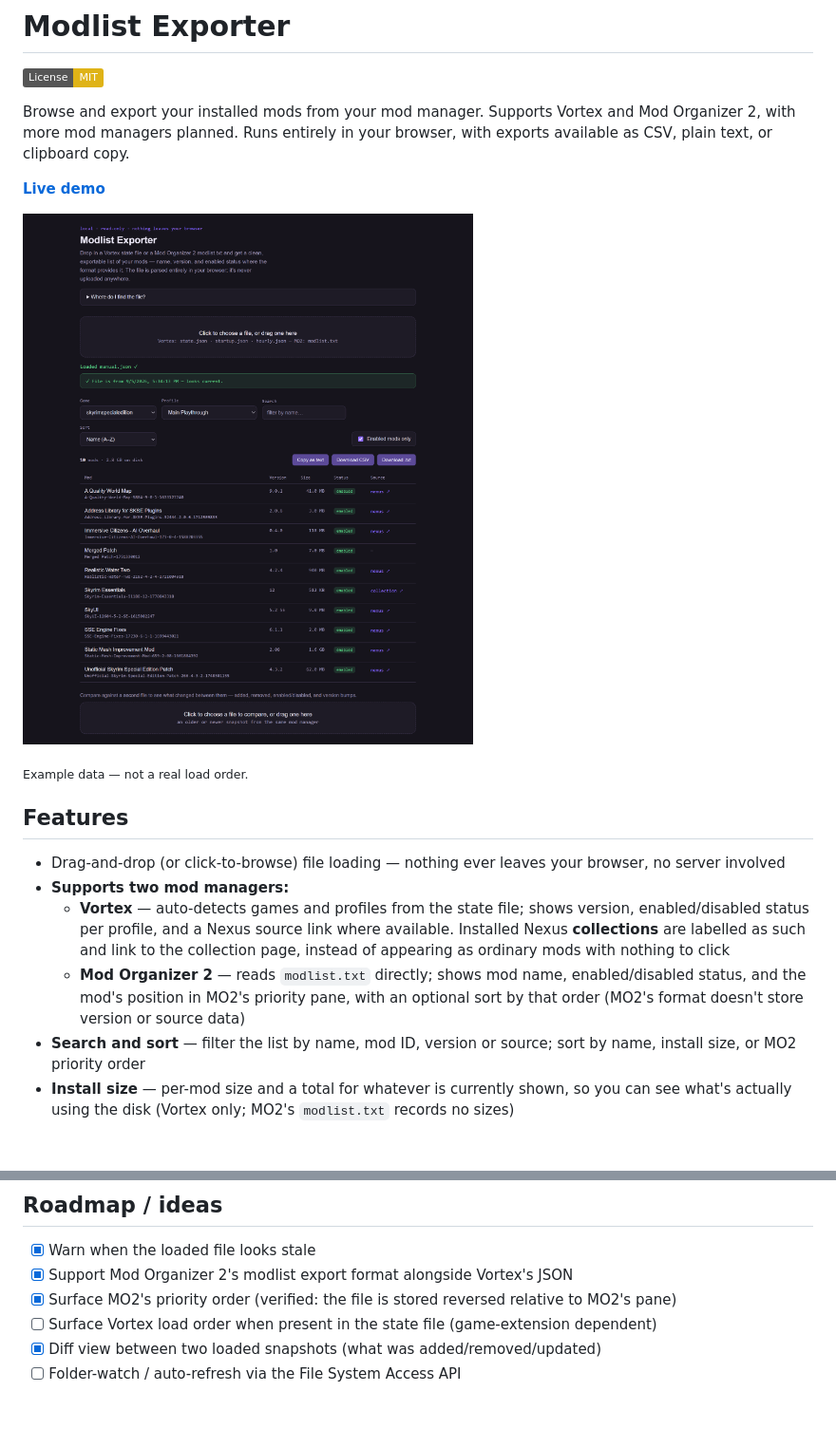
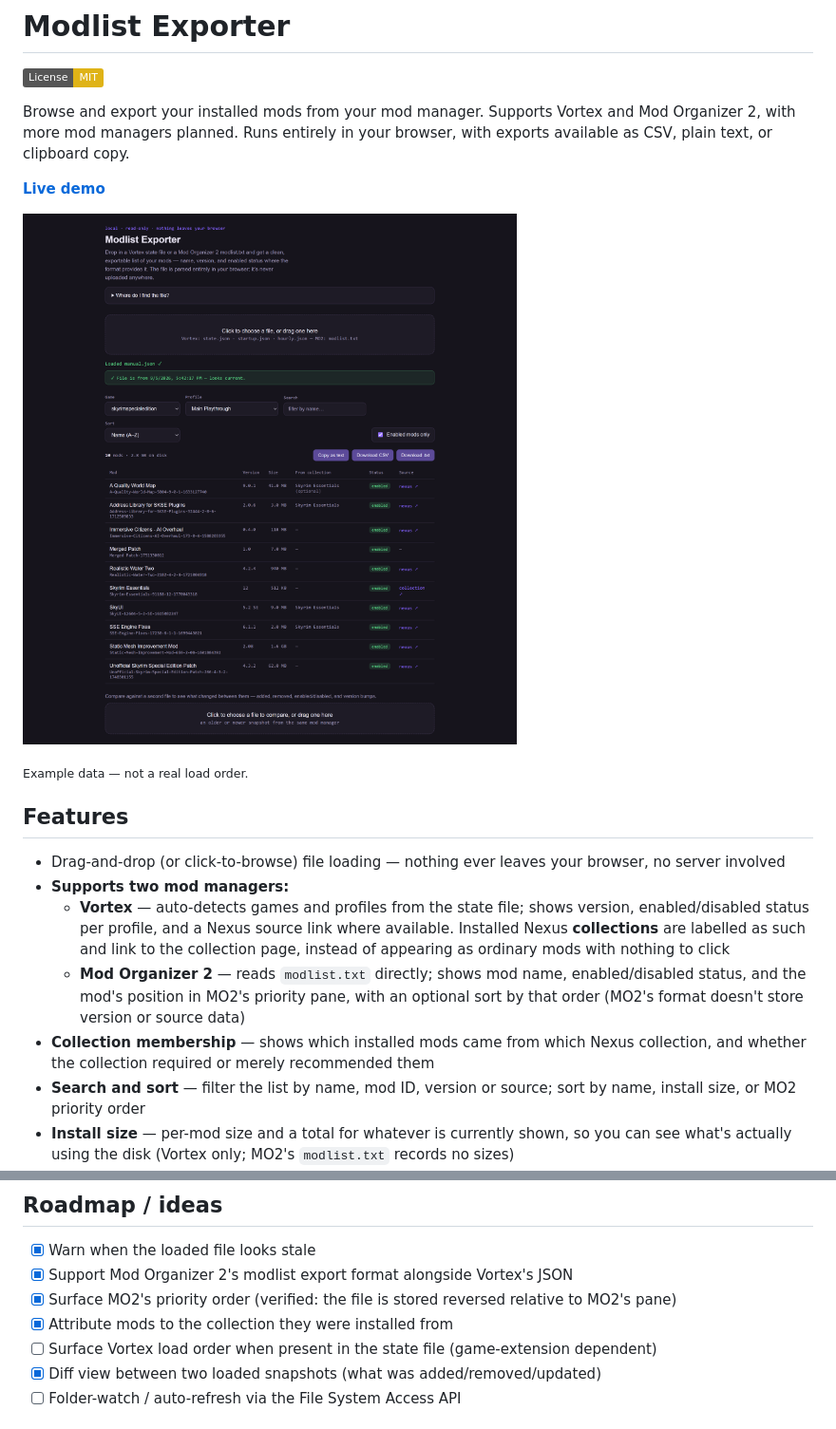
Before and after one commit to TheRealestNwah/modlist-exporter, a Markdown page: README.md, 2 parts joined by grey strips. Shown at 95% size. Drawn GitHub-style; pictures changed too: docs/screenshot.png; badges without logos; blank space fills up the shorter version.

```diff
--- a/README.md
+++ b/README.md
@@ -26,6 +26,9 @@ browser, with exports available as CSV, plain text, or clipboard copy.
     enabled/disabled status, and the mod's position in MO2's priority pane,
     with an optional sort by that order (MO2's format doesn't store version
     or source data)
+- **Collection membership** — shows which installed mods came from which
+  Nexus collection, and whether the collection required or merely recommended
+  them
 - **Search and sort** — filter the list by name, mod ID, version or source;
   sort by name, install size, or MO2 priority order
 - **Install size** — per-mod size and a total for whatever is currently shown,
@@ -256,6 +285,7 @@ comparable ordering.
 - [x] Support Mod Organizer 2's modlist export format alongside Vortex's JSON
 - [x] Surface MO2's priority order (verified: the file is stored reversed
       relative to MO2's pane)
+- [x] Attribute mods to the collection they were installed from
 - [ ] Surface Vortex load order when present in the state file
       (game-extension dependent)
 - [x] Diff view between two loaded snapshots (what was added/removed/updated)
```
Also changed, not shown: other parts of README.md (+27 -1 lines), 3 other files.
